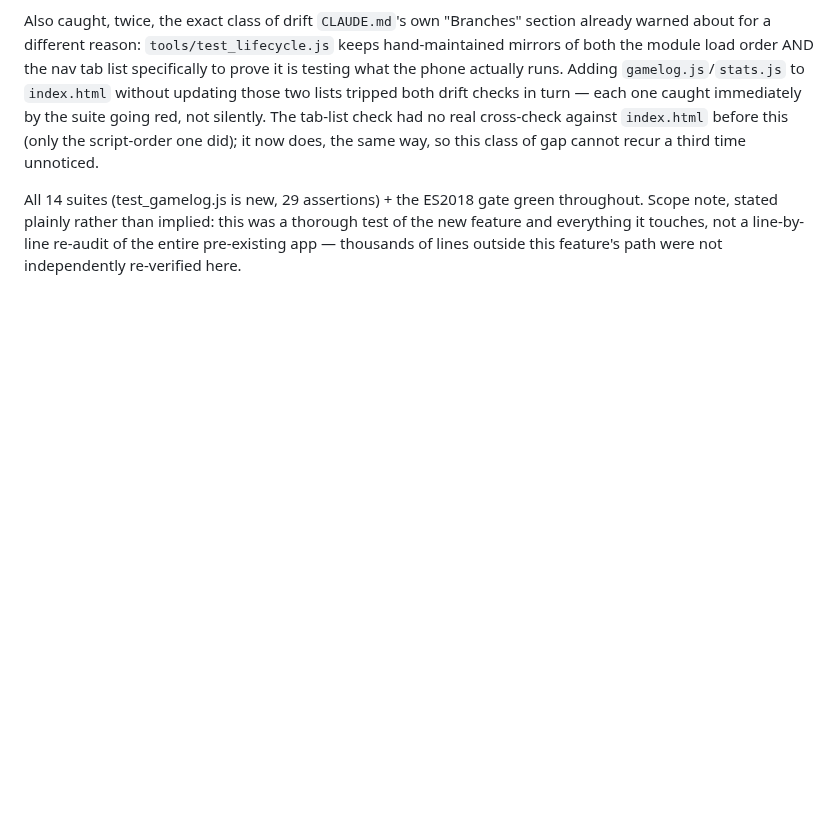
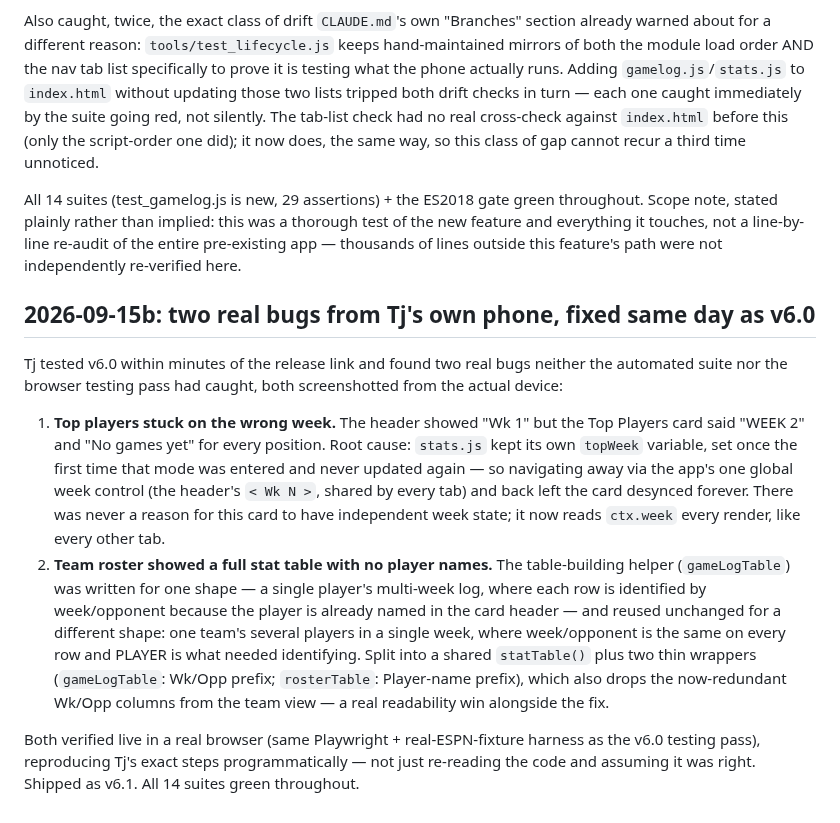
Before and after one commit to tjshea90/fantasy-football, a Markdown page: STATE.md, the part around the change. Drawn GitHub-style; blank space fills up the shorter version.

Commit message:
auto-checkpoint: 2026-09-15T02:45:49Z
Automatic hook checkpoint — not a reviewed commit. See CHECKPOINT.md
for where the session actually stands.

```diff
--- a/STATE.md
+++ b/STATE.md
@@ -1993,3 +1993,33 @@ green throughout. Scope note, stated plainly rather than implied: this was
 a thorough test of the new feature and everything it touches, not a
 line-by-line re-audit of the entire pre-existing app — thousands of lines
 outside this feature's path were not independently re-verified here.
+
+## 2026-09-15b: two real bugs from Tj's own phone, fixed same day as v6.0
+
+Tj tested v6.0 within minutes of the release link and found two real bugs
+neither the automated suite nor the browser testing pass had caught, both
+screenshotted from the actual device:
+
+1. **Top players stuck on the wrong week.** The header showed "Wk 1" but
+   the Top Players card said "WEEK 2" and "No games yet" for every
+   position. Root cause: `stats.js` kept its own `topWeek` variable, set
+   once the first time that mode was entered and never updated again — so
+   navigating away via the app's one global week control (the header's
+   `< Wk N >`, shared by every tab) and back left the card desynced
+   forever. There was never a reason for this card to have independent
+   week state; it now reads `ctx.week` every render, like every other tab.
+2. **Team roster showed a full stat table with no player names.** The
+   table-building helper (`gameLogTable`) was written for one shape — a
+   single player's multi-week log, where each row is identified by
+   week/opponent because the player is already named in the card header —
+   and reused unchanged for a different shape: one team's several players
+   in a single week, where week/opponent is the same on every row and
+   PLAYER is what needed identifying. Split into a shared `statTable()`
+   plus two thin wrappers (`gameLogTable`: Wk/Opp prefix; `rosterTable`:
+   Player-name prefix), which also drops the now-redundant Wk/Opp columns
+   from the team view — a real readability win alongside the fix.
+
+Both verified live in a real browser (same Playwright + real-ESPN-fixture
+harness as the v6.0 testing pass), reproducing Tj's exact steps
+programmatically — not just re-reading the code and assuming it was right.
+Shipped as v6.1. All 14 suites green throughout.
```
